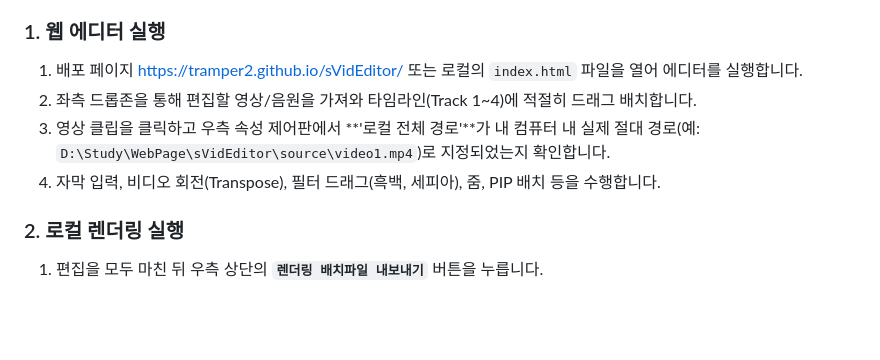
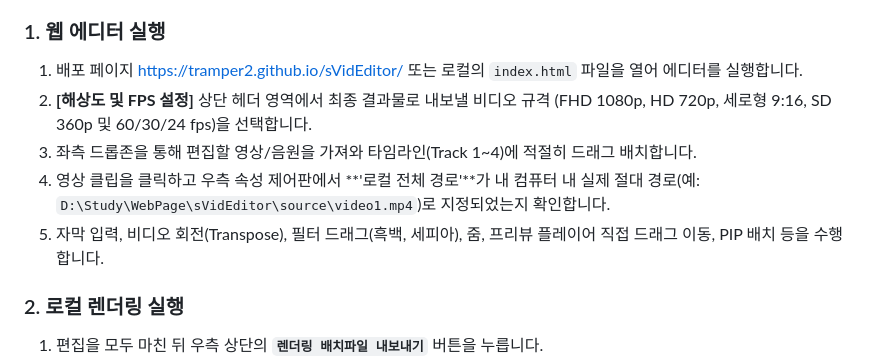
Before and after one commit to tramper2/sVidEditor, a Markdown page: README.md, the part around the change. Drawn GitHub-style; blank space fills up the shorter version.

Commit message:
docs: Update README.md to describe configurable resolution and FPS features

```diff
--- a/README.md
+++ b/README.md
@@ -40,9 +40,10 @@ sVidEditor/
 
 ### 1. 웹 에디터 실행
 1. 배포 페이지 [https://tramper2.github.io/sVidEditor/](https://tramper2.github.io/sVidEditor/) 또는 로컬의 `index.html` 파일을 열어 에디터를 실행합니다.
-2. 좌측 드롭존을 통해 편집할 영상/음원을 가져와 타임라인(Track 1~4)에 적절히 드래그 배치합니다.
-3. 영상 클립을 클릭하고 우측 속성 제어판에서 **'로컬 전체 경로'**가 내 컴퓨터 내 실제 절대 경로(예: `D:\Study\WebPage\sVidEditor\source\video1.mp4`)로 지정되었는지 확인합니다.
-4. 자막 입력, 비디오 회전(Transpose), 필터 드래그(흑백, 세피아), 줌, PIP 배치 등을 수행합니다.
+2. **[해상도 및 FPS 설정]** 상단 헤더 영역에서 최종 결과물로 내보낼 비디오 규격 (FHD 1080p, HD 720p, 세로형 9:16, SD 360p 및 60/30/24 fps)을 선택합니다.
+3. 좌측 드롭존을 통해 편집할 영상/음원을 가져와 타임라인(Track 1~4)에 적절히 드래그 배치합니다.
+4. 영상 클립을 클릭하고 우측 속성 제어판에서 **'로컬 전체 경로'**가 내 컴퓨터 내 실제 절대 경로(예: `D:\Study\WebPage\sVidEditor\source\video1.mp4`)로 지정되었는지 확인합니다.
+5. 자막 입력, 비디오 회전(Transpose), 필터 드래그(흑백, 세피아), 줌, 프리뷰 플레이어 직접 드래그 이동, PIP 배치 등을 수행합니다.
 
 ### 2. 로컬 렌더링 실행
 1. 편집을 모두 마친 뒤 우측 상단의 **`렌더링 배치파일 내보내기`** 버튼을 누릅니다.
```
